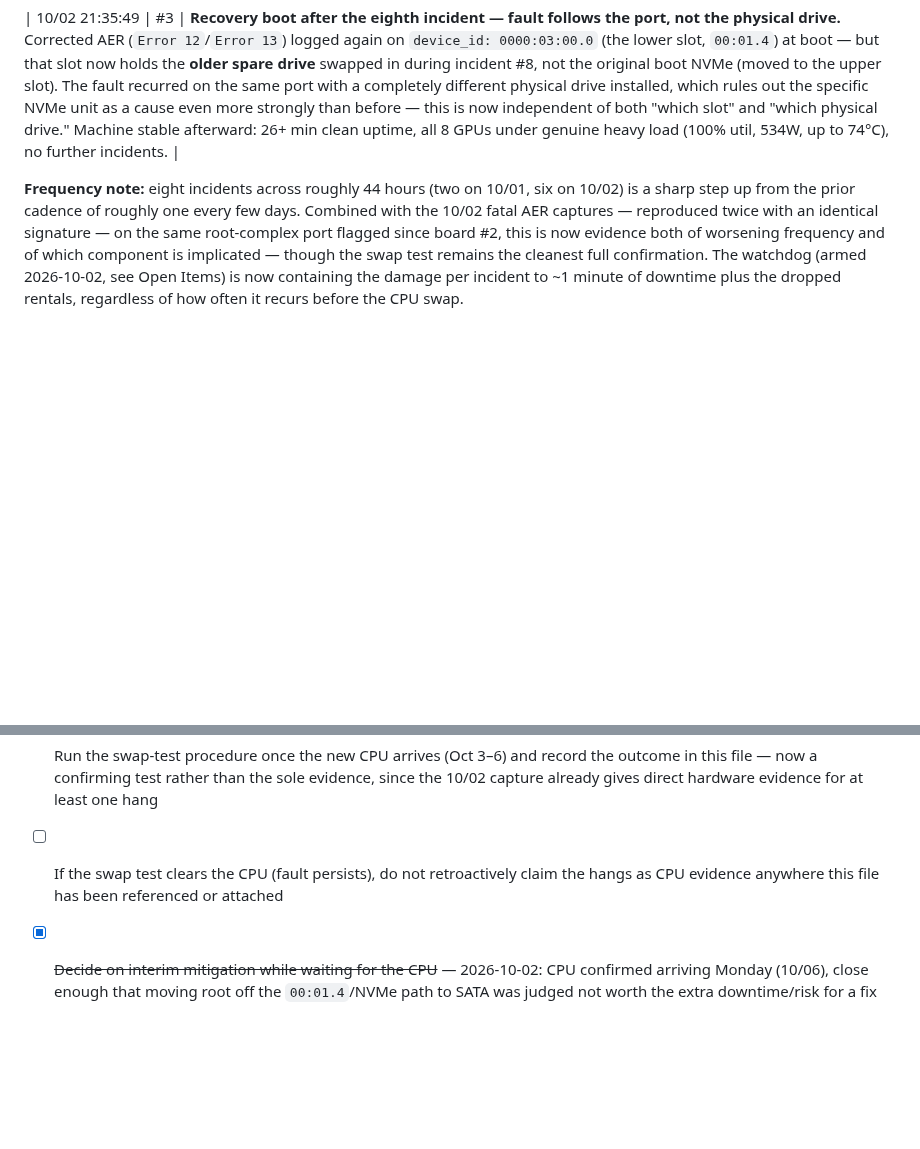
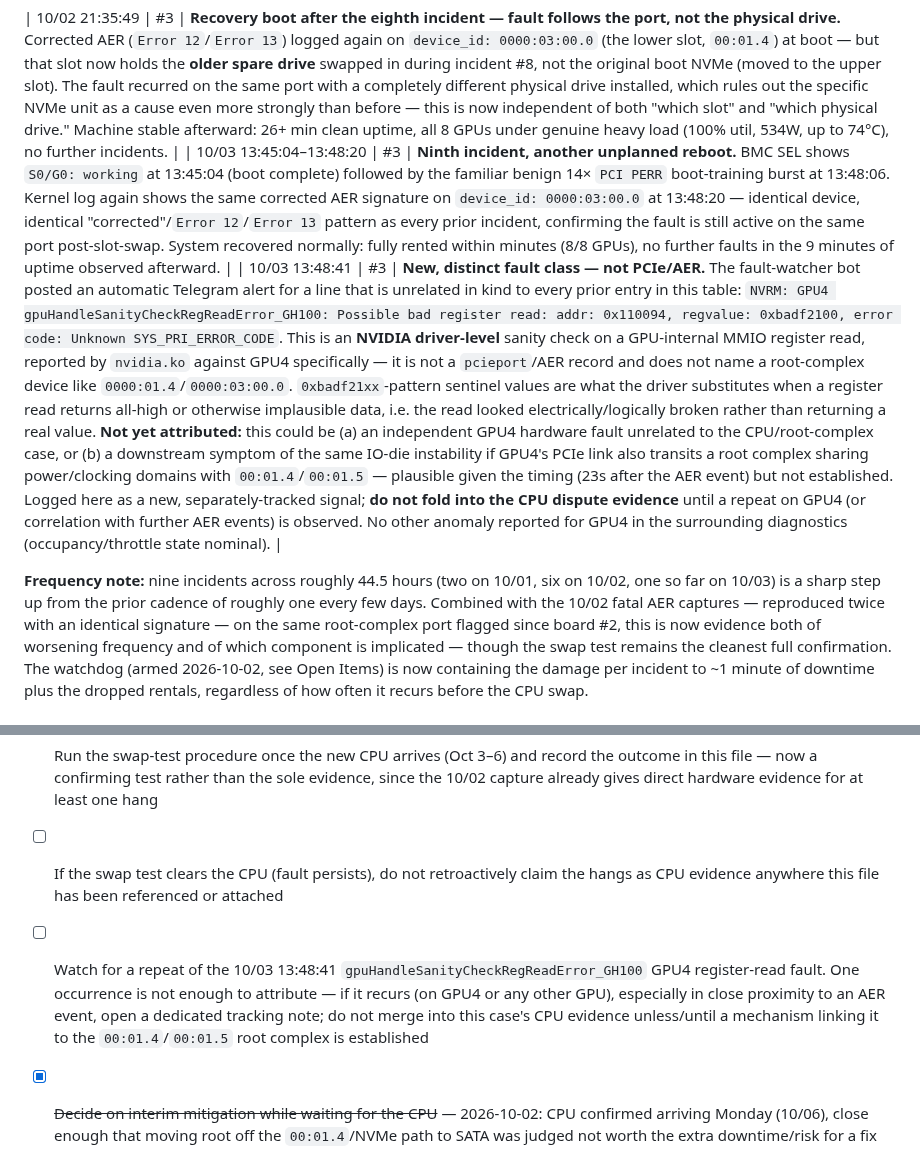
Before and after one commit to manishrony/ronyzap.github.io, a Markdown page: gpu-monitor/CASE-CPU-RETURN-EPYC9B14.md, 2 parts joined by grey strips. Drawn GitHub-style; blank space fills up the shorter version.

Commit message:
Log incident #9 and new GPU4 register-read fault (2026-10-03)
Corrected AER on 00:01.4 recurred again post-slot-swap, same signature
as all prior incidents. Also logs a new, previously unseen fault class:
an NVRM gpuHandleSanityCheckRegReadError_GH100 bad-register-read on
GPU4, flagged as unattributed pending recurrence rather than folded
into the CPU dispute evidence.

Co-Authored-By: Claude Sonnet 5 <noreply@anthropic.com>
Claude-Session: https://claude.ai/code/session_012SebrQkyx5WsNByKuBeMse

```diff
--- a/gpu-monitor/CASE-CPU-RETURN-EPYC9B14.md
+++ b/gpu-monitor/CASE-CPU-RETURN-EPYC9B14.md
@@ -154,10 +154,12 @@ mechanism aside) and should still be run and recorded as planned.
 | 10/02 ~21:30 | #3 | **Eighth incident, different signature.** BMC SEL shows `S5/G2: soft-off` at 21:30:25 with **no preceding `IPMI_Power_Cycle` request** — not the watchdog this time. User manually unplugged AC power after observing the machine offline (`Power Unit PWR_Unit_Status \| AC lost` logged at 21:33:10, working again 21:33:13). **The active boot NVMe was moved from the lower slot (`00:01.4`/bus 03) to the upper slot (`00:01.5`/bus 04); an older spare drive was placed in the now-vacant lower slot.** Board topology check (`lspci -tv`) confirms this board has exactly two NVMe-capable M.2 slots, and **both are wired to `00:01.4`/`00:01.5`** — the same sibling root-complex pair already implicated in every SERR burst since board #2 (`00:01.2`/`00:01.3`, initially suspected as a free alternate slot, turn out to be unpopulated bridges for a feature this board doesn't have, not usable M.2 connectors). **This move is a reshuffle between two already-suspect ports, not a test against a clean/untested one** — there is no genuinely independent PCIe slot available on this board. If the fault recurs on the upper slot, that's unsurprising (both ports have history) and not new evidence either way; it does not substitute for the CPU swap test. |
 
 | 10/02 21:35:49 | #3 | **Recovery boot after the eighth incident — fault follows the port, not the physical drive.** Corrected AER (`Error 12`/`Error 13`) logged again on `device_id: 0000:03:00.0` (the lower slot, `00:01.4`) at boot — but that slot now holds the **older spare drive** swapped in during incident #8, not the original boot NVMe (moved to the upper slot). The fault recurred on the same port with a completely different physical drive installed, which rules out the specific NVMe unit as a cause even more strongly than before — this is now independent of both "which slot" and "which physical drive." Machine stable afterward: 26+ min clean uptime, all 8 GPUs under genuine heavy load (100% util, 534W, up to 74°C), no further incidents. |
+| 10/03 13:45:04–13:48:20 | #3 | **Ninth incident, another unplanned reboot.** BMC SEL shows `S0/G0: working` at 13:45:04 (boot complete) followed by the familiar benign 14× `PCI PERR` boot-training burst at 13:48:06. Kernel log again shows the same corrected AER signature on `device_id: 0000:03:00.0` at 13:48:20 — identical device, identical "corrected"/`Error 12`/`Error 13` pattern as every prior incident, confirming the fault is still active on the same port post-slot-swap. System recovered normally: fully rented within minutes (8/8 GPUs), no further faults in the 9 minutes of uptime observed afterward. |
+| 10/03 13:48:41 | #3 | **New, distinct fault class — not PCIe/AER.** The fault-watcher bot posted an automatic Telegram alert for a line that is unrelated in kind to every prior entry in this table: `NVRM: GPU4 gpuHandleSanityCheckRegReadError_GH100: Possible bad register read: addr: 0x110094, regvalue: 0xbadf2100, error code: Unknown SYS_PRI_ERROR_CODE`. This is an **NVIDIA driver-level** sanity check on a GPU-internal MMIO register read, reported by `nvidia.ko` against GPU4 specifically — it is not a `pcieport`/AER record and does not name a root-complex device like `0000:01.4`/`0000:03:00.0`. `0xbadf21xx`-pattern sentinel values are what the driver substitutes when a register read returns all-high or otherwise implausible data, i.e. the read looked electrically/logically broken rather than returning a real value. **Not yet attributed:** this could be (a) an independent GPU4 hardware fault unrelated to the CPU/root-complex case, or (b) a downstream symptom of the same IO-die instability if GPU4's PCIe link also transits a root complex sharing power/clocking domains with `00:01.4`/`00:01.5` — plausible given the timing (23s after the AER event) but not established. Logged here as a new, separately-tracked signal; **do not fold into the CPU dispute evidence** until a repeat on GPU4 (or correlation with further AER events) is observed. No other anomaly reported for GPU4 in the surrounding diagnostics (occupancy/throttle state nominal). |
 
-**Frequency note:** eight incidents across roughly 44 hours (two on 10/01,
-six on 10/02) is a sharp step up from the prior cadence of roughly one
-every few days. Combined with the 10/02 fatal AER captures — reproduced
+**Frequency note:** nine incidents across roughly 44.5 hours (two on 10/01,
+six on 10/02, one so far on 10/03) is a sharp step up from the prior
+cadence of roughly one every few days. Combined with the 10/02 fatal AER captures — reproduced
 twice with an identical signature — on the same root-complex port flagged
 since board #2, this is now evidence both of worsening frequency and of
 which component is implicated — though the swap test remains the cleanest
@@ -242,6 +244,12 @@ physical evidence for the claim.
 - [ ] If the swap test clears the CPU (fault persists), do not retroactively
       claim the hangs as CPU evidence anywhere this file has been
       referenced or attached
+- [ ] Watch for a repeat of the 10/03 13:48:41 `gpuHandleSanityCheckRegReadError_GH100`
+      GPU4 register-read fault. One occurrence is not enough to attribute —
+      if it recurs (on GPU4 or any other GPU), especially in close proximity
+      to an AER event, open a dedicated tracking note; do not merge into
+      this case's CPU evidence unless/until a mechanism linking it to the
+      `00:01.4`/`00:01.5` root complex is established
 - [x] ~~Decide on interim mitigation while waiting for the CPU~~ — 2026-10-02:
       CPU confirmed arriving Monday (10/06), close enough that moving root
       off the `00:01.4`/NVMe path to SATA was judged not worth the extra
```
